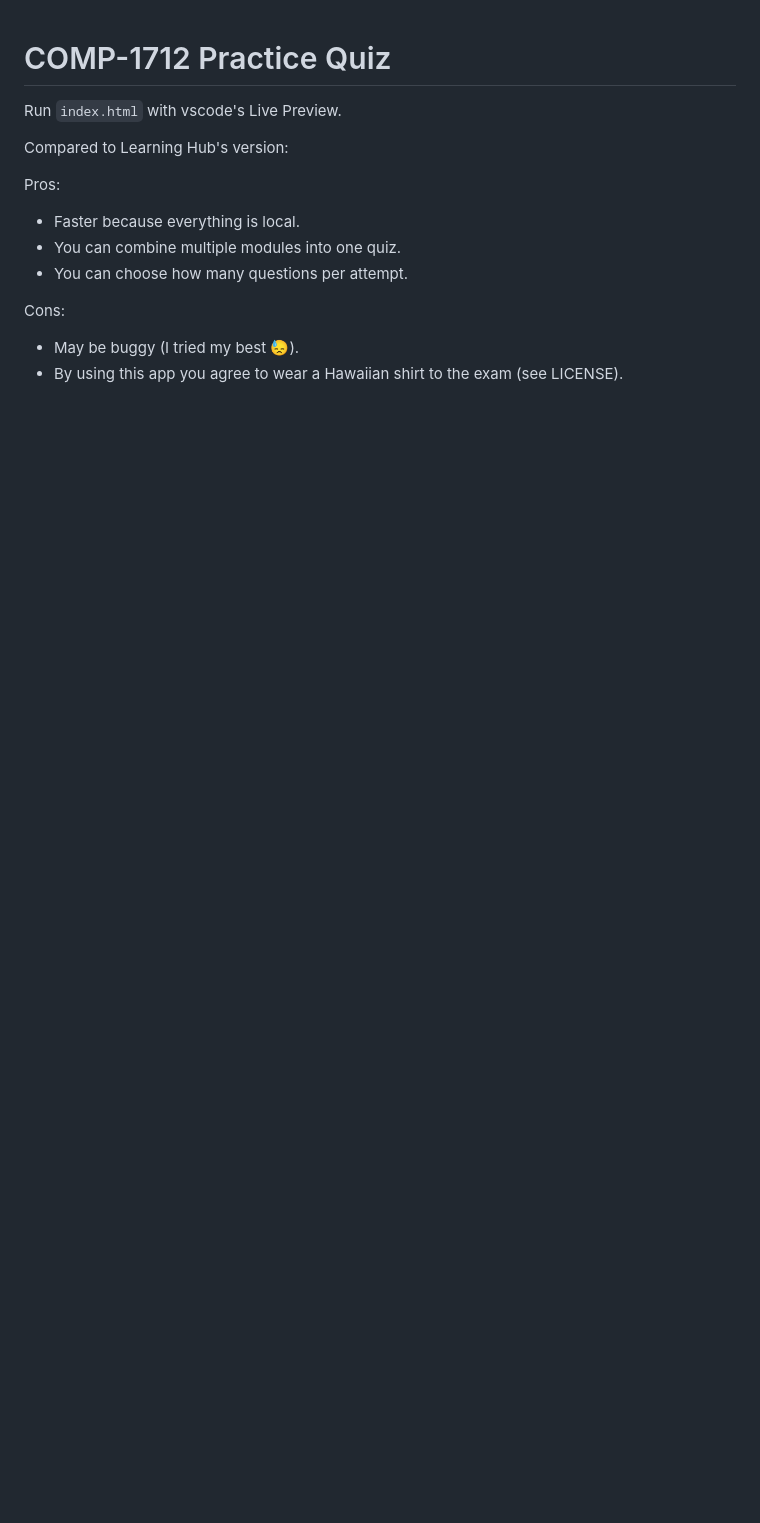
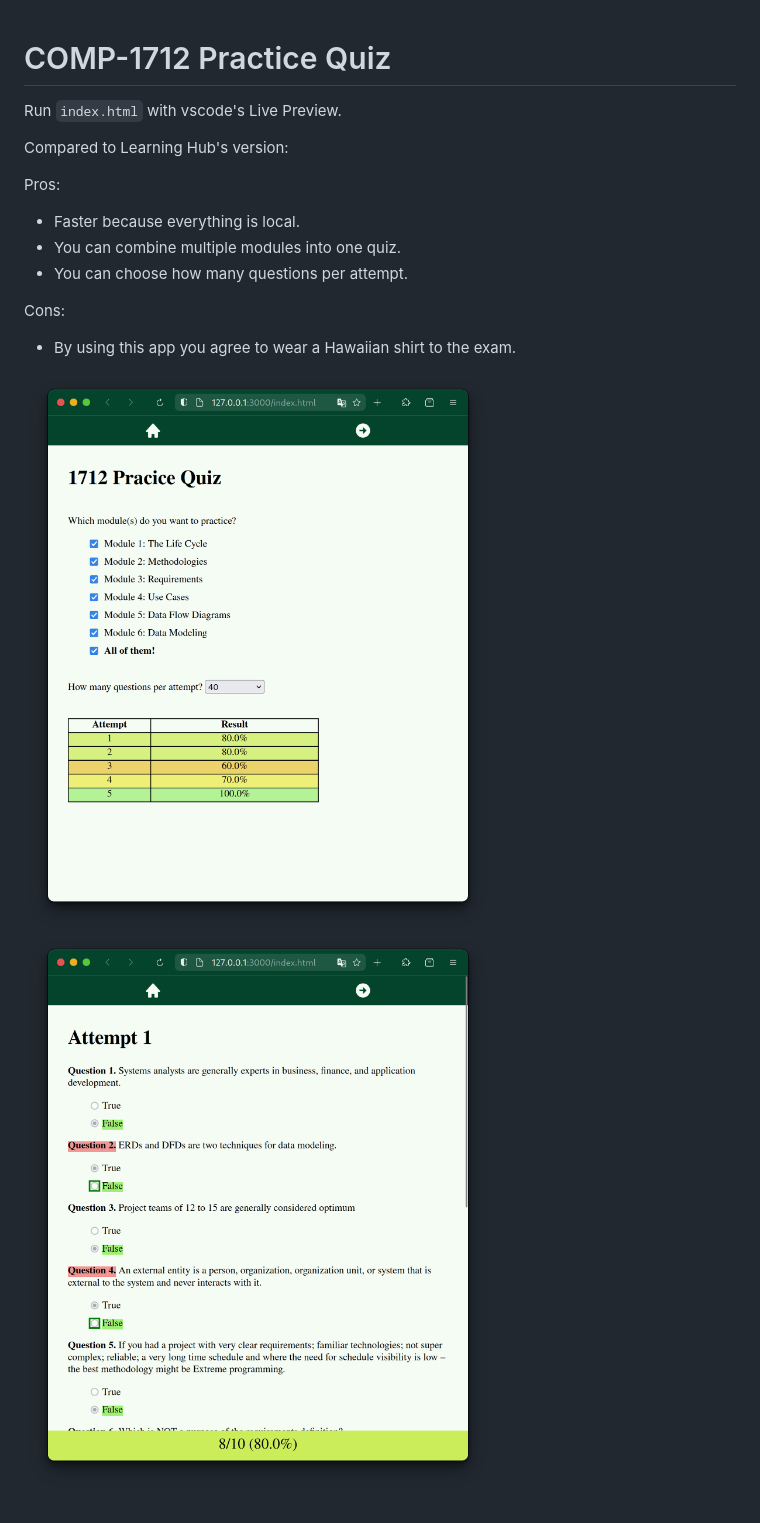
Before and after one commit to pnguyen72/1712quiz, a Markdown page: README.md, the part around the change. Rendered like a GitHub page; pictures changed too: images/home.png (added), images/quiz.png (added); blank space fills up the shorter version.

Commit message:
Update readme with images

```diff
--- a/README.md
+++ b/README.md
@@ -12,5 +12,7 @@ Pros:
 
 Cons:
 
-- May be buggy (I tried my best 😓).
-- By using this app you agree to wear a Hawaiian shirt to the exam (see LICENSE).
+- By using this app you agree to wear a Hawaiian shirt to the exam.
+
+![home](images/home.png)
+![quiz](images/quiz.png)
```
